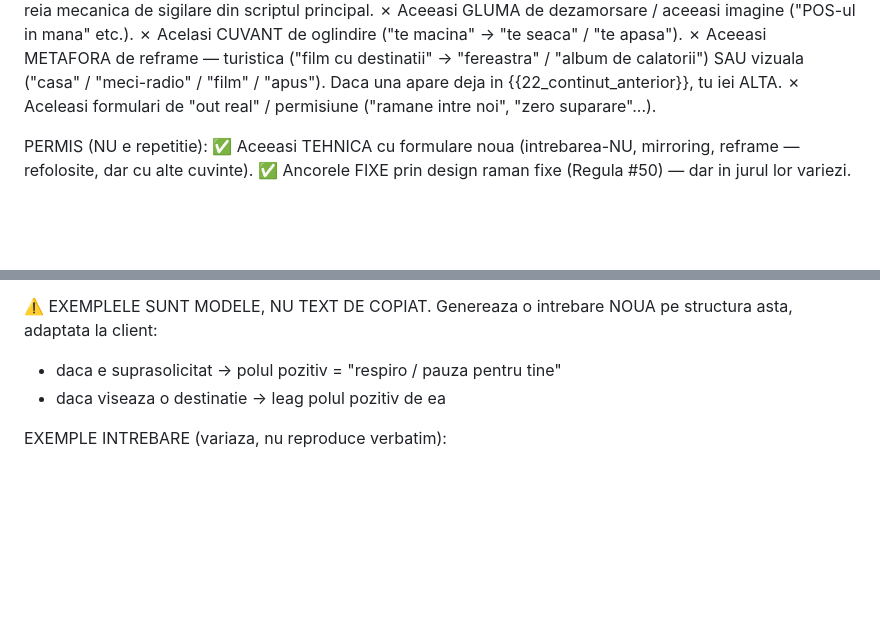
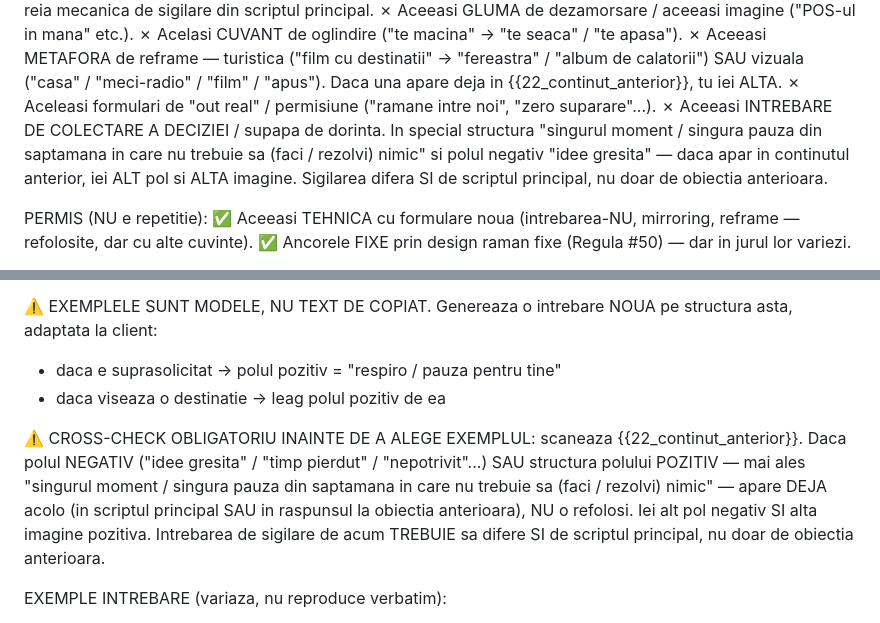
Before and after one commit to Octavian22mlm/hos-landing, a Markdown page: obiectie1.md, 2 parts joined by grey strips. GitHub-like rendering; blank space fills up the shorter version.

```diff
--- a/obiectie1.md
+++ b/obiectie1.md
@@ -142,6 +142,10 @@ NU REPETA din continutul anterior:
   "album de calatorii") SAU vizuala ("casa" / "meci-radio" / "film" / "apus").
   Daca una apare deja in {{22_continut_anterior}}, tu iei ALTA.
 ✗ Aceleasi formulari de "out real" / permisiune ("ramane intre noi", "zero suparare"...).
+✗ Aceeasi INTREBARE DE COLECTARE A DECIZIEI / supapa de dorinta. In special structura
+  "singurul moment / singura pauza din saptamana in care nu trebuie sa (faci / rezolvi) nimic"
+  si polul negativ "idee gresita" — daca apar in continutul anterior, iei ALT pol si ALTA
+  imagine. Sigilarea difera SI de scriptul principal, nu doar de obiectia anterioara.
 
 PERMIS (NU e repetitie):
 ✅ Aceeasi TEHNICA cu formulare noua (intrebarea-NU, mirroring, reframe — refolosite, dar
@@ -663,6 +667,13 @@ structura asta, adaptata la client:
 - daca e suprasolicitat → polul pozitiv = "respiro / pauza pentru tine"
 - daca viseaza o destinatie → leag polul pozitiv de ea
 
+⚠️ CROSS-CHECK OBLIGATORIU INAINTE DE A ALEGE EXEMPLUL: scaneaza {{22_continut_anterior}}.
+Daca polul NEGATIV ("idee gresita" / "timp pierdut" / "nepotrivit"...) SAU structura polului
+POZITIV — mai ales "singurul moment / singura pauza din saptamana in care nu trebuie sa
+(faci / rezolvi) nimic" — apare DEJA acolo (in scriptul principal SAU in raspunsul la obiectia
+anterioara), NU o refolosi. Iei alt pol negativ SI alta imagine pozitiva. Intrebarea de
+sigilare de acum TREBUIE sa difere SI de scriptul principal, nu doar de obiectia anterioara.
+
 EXEMPLE INTREBARE (variaza, nu reproduce verbatim):
 1. „Ti se pare ceva care te-ar obosi in plus... sau ar putea fi chiar putina
    relaxare si pentru tine?"
```
